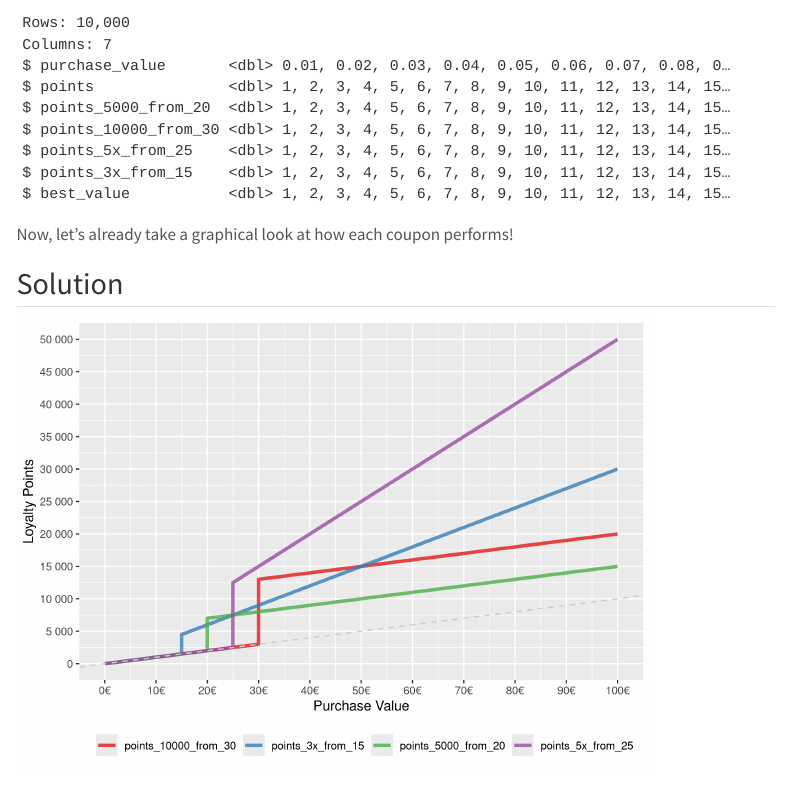
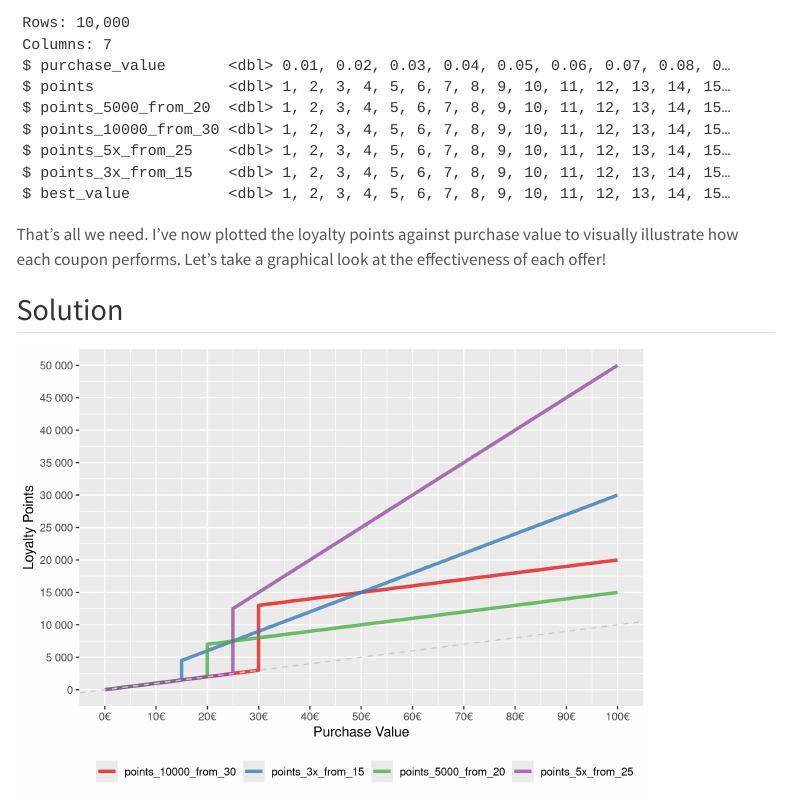
Before and after one commit to ChrisHH/funalytics_blog, a Quarto document (posts/2023-12-03-Couponing/index.qmd): the page in a window 1100 px wide, from 1240 px down. Rendered offline with R 4.5, knitr and Pandoc in place of Quarto, with nearby package versions; code that draws random numbers runs with fixed seeds of ours; some code elsewhere in the file could not run offline; menus at the side of the page are left out; long lines of code are wrapped.

Commit message:
Updated text

````diff
--- a/posts/2023-12-03-Couponing/index.qmd
+++ b/posts/2023-12-03-Couponing/index.qmd
@@ -98,7 +98,7 @@ wert <- wert %>%
   mutate(best_option = if_else(purchase_value < 15, "no_coupon", best_option))
 ```
 
-Now, let's already take a graphical look at how each coupon performs!
+That's all we need. I've now plotted the loyalty points against purchase value to visually illustrate how each coupon performs. Let's take a graphical look at the effectiveness of each offer!
 
 ::: panel-tabset
 ## Solution
````
Also changed, not shown: 1 other file.
